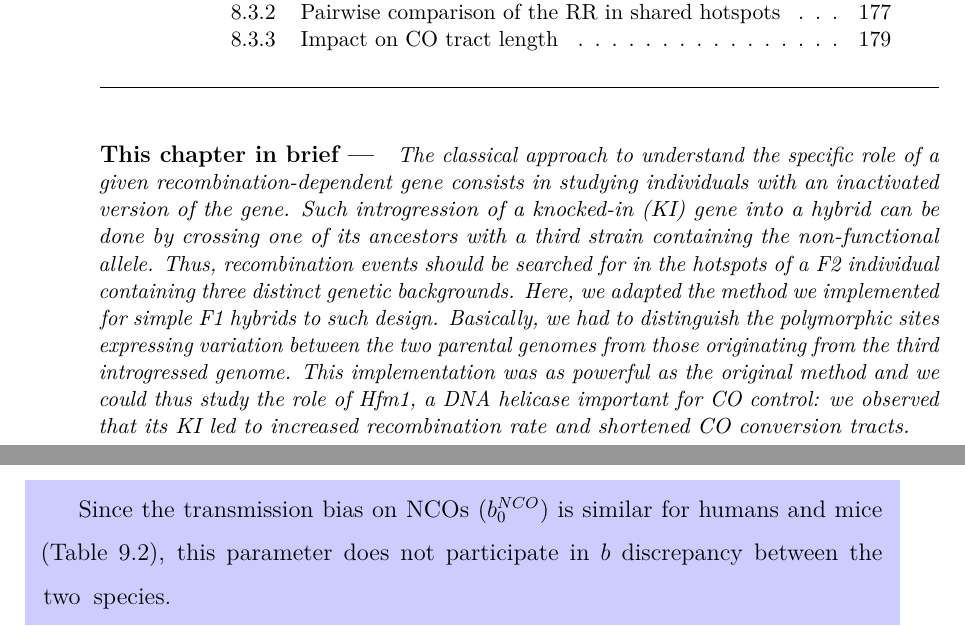
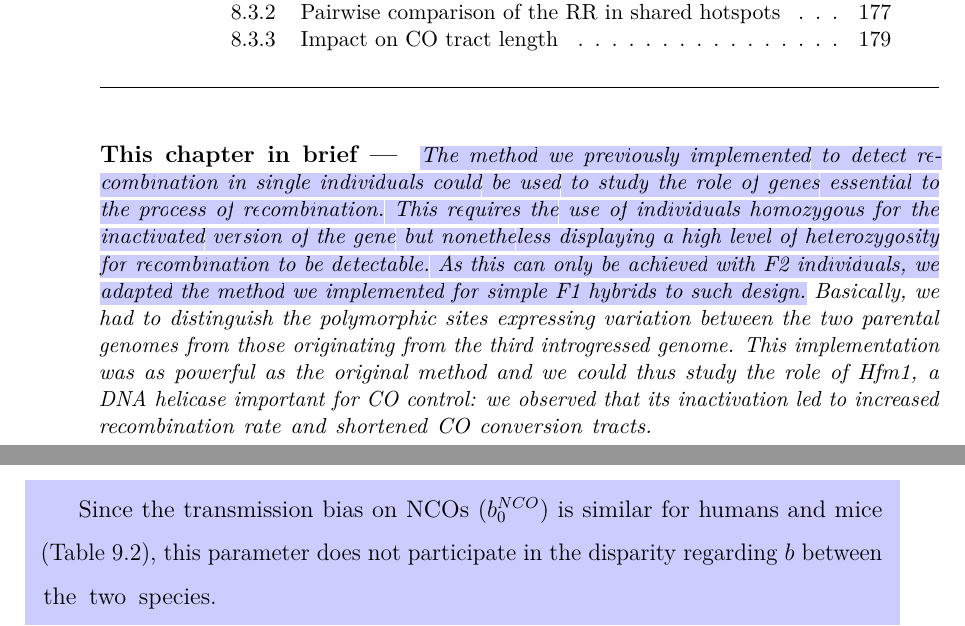
Before and after one commit to MaudGautier/PhD-thesis, a LaTeX thesis (main.tex, which reads text/chap8-HFM1.tex, text/chap9-discussion.tex): two parts of pages 195 and 222 of 274, joined at a grey line, cut so that both start at the same text. Compiled offline with pdfLaTeX.

Commit message:
Corrected the summary for chapter 8

```diff
--- a/text/chap8-HFM1.tex
+++ b/text/chap8-HFM1.tex
@@ -34,15 +34,21 @@
 
 \paragraph{This chapter in brief —}
 
-The classical approach to understand the specific role of a given recombination-dependent gene consists in studying individuals with an inactivated version of the gene.
-% Even though many of the actors of the recombination process are known, the specific role of some of them remains to be elucidated.
-% Classically, this can be done by studying individuals for which a given recombination-dependent gene has been inactivated.
-Such introgression of a knocked-in (KI) gene into a hybrid can be done by crossing one of its ancestors with a third strain containing the non-functional allele.
-Thus, recombination events should be searched for in the hotspots of a F2 individual containing three distinct genetic backgrounds.
-Here, we adapted the method we implemented for simple F1 hybrids to such design.
+\mccorrect{The method we previously implemented to detect recombination in single individuals could be used to study the role of genes essential to the process of recombination.
+% We previously implemented an approach allowing to detect recombination in single individuals which could be useful to study the role of genes essential to recombination.
+This requires the use of individuals homozygous for the inactivated version of the gene but nonetheless displaying a high level of heterozygosity for recombination to be detectable.
+As this can only be achieved with F2 individuals,
+% As such, recombination events should be searched for in the hotspots of F2 individuals fulfilling these criteria.
+% The classical approach to understand the specific role of a given recombination-dependent gene consists in studying individuals with an inactivated version of the gene.
+% % Even though many of the actors of the recombination process are known, the specific role of some of them remains to be elucidated.
+% % Classically, this can be done by studying individuals for which a given recombination-dependent gene has been inactivated.
+% Such introgression of a knocked-in (KI) gene into a hybrid can be done by crossing one of its ancestors with a third strain containing the non-functional allele.
+% Thus, recombination events should be searched for in the hotspots of a F2 individual containing three distinct genetic backgrounds.
+%
+we adapted the method we implemented for simple F1 hybrids to such design.}
 Basically, we had to distinguish the polymorphic sites expressing variation between the two parental genomes from those originating from the third introgressed genome.
 % In the end, our method was as powerful as the original one for simple F1 hybrids.
-This implementation was as powerful as the original method and we could thus study the role of \textit{Hfm1}, a DNA helicase important for CO control: we observed that its KI led to increased recombination rate and shortened CO conversion tracts.
+This implementation was as powerful as the original method and we could thus study the role of \textit{Hfm1}, a DNA helicase important for CO control: we observed that its inactivation led to increased recombination rate and shortened CO conversion tracts.
 
 }
 
--- a/text/chap9-discussion.tex
+++ b/text/chap9-discussion.tex
@@ -348,7 +348,7 @@ Whatsoever, even under a worst-case scenario where the donor would be erroneousl
 
 \begin{mccorrection}
 
-Since the transmission bias on NCOs ($b_0^{NCO}$) is similar for humans and mice (Table~\ref{tab:estimation-gBGC-values}), this parameter does not participate in $b$ discrepancy between the two species.
+Since the transmission bias on NCOs ($b_0^{NCO}$) is similar for humans and mice (Table~\ref{tab:estimation-gBGC-values}), this parameter does not participate in the disparity regarding $b$ between the two species.
 
 However, the transmission bias on COs ($b_0^{CO}$) could explain the remaining difference on $b$.
 Indeed, we found in this study that, in mice, the transmission bias of COs is null (Table~\ref{tab:estimation-gBGC-values}).
```
